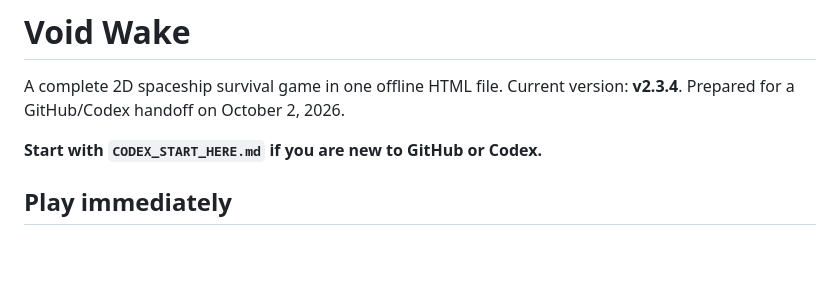
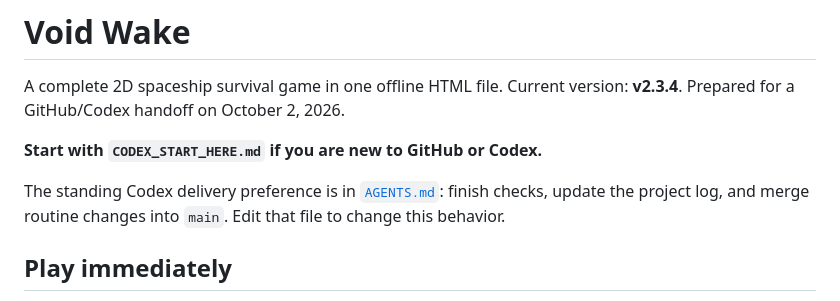
Before and after one commit to understandingothers789-pixel/spaceship_game, a Markdown page: README.md, the part around the change. GitHub-like rendering; blank space fills up the shorter version.

Commit message:
Document default merge and project log preference

```diff
--- a/README.md
+++ b/README.md
@@ -3,6 +3,8 @@
 A complete 2D spaceship survival game in one offline HTML file. Current version: **v2.3.4**. Prepared for a GitHub/Codex handoff on October 2, 2026.
 
 **Start with `CODEX_START_HERE.md` if you are new to GitHub or Codex.**
+
+The standing Codex delivery preference is in [`AGENTS.md`](AGENTS.md): finish checks, update the project log, and merge routine changes into `main`. Edit that file to change this behavior.
 
 ## Play immediately
 
```
Also changed, not shown: AGENTS.md (+2 -0 lines), PROJECT_HISTORY.md (+4 -0 lines).
